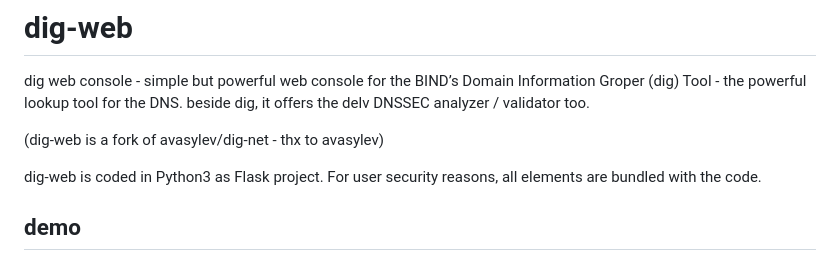
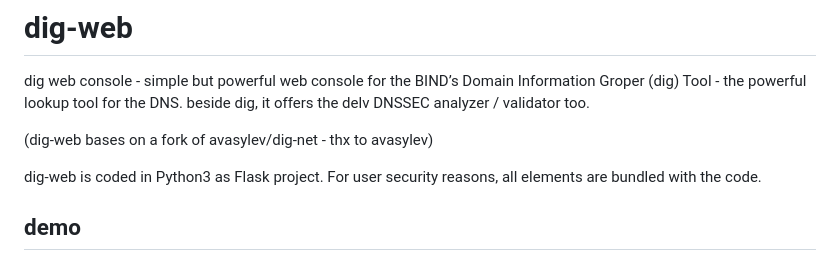
Before and after one commit to nielsd/dig-web, a Markdown page: README.md, the part around the change. Drawn GitHub-style.

```diff
--- a/README.md
+++ b/README.md
@@ -2,7 +2,7 @@
 dig web console - simple but powerful web console for the BIND’s Domain Information Groper (dig) Tool - the powerful lookup tool for the DNS.
 beside dig, it offers the delv DNSSEC analyzer / validator too.
 
-(dig-web is a fork of avasylev/dig-net - thx to avasylev)
+(dig-web bases on a fork of avasylev/dig-net - thx to avasylev)
 
 dig-web is coded in Python3 as Flask project.
 For user security reasons, all elements are bundled with the code.
```
